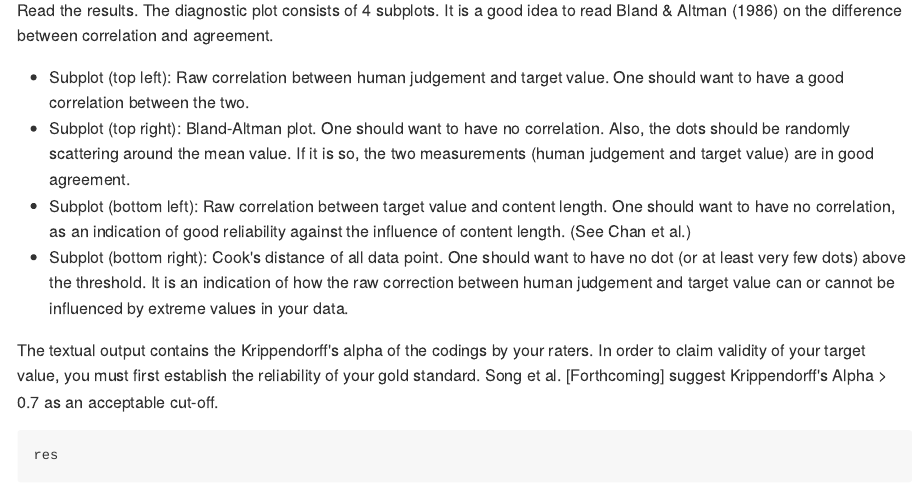
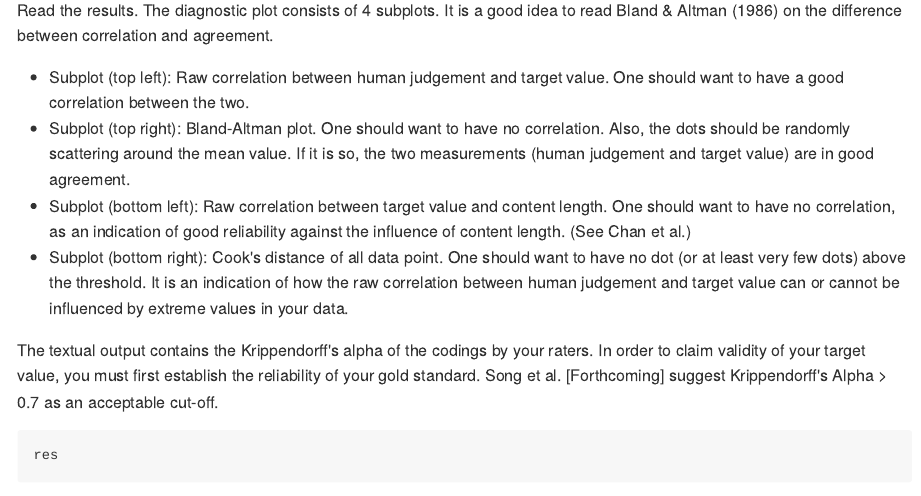
Before and after one commit to gesistsa/oolong, an R Markdown document (README.Rmd): the page in a window 1100 px wide, from 8800 px down. The pictures show the output file README.md that the author committed with the source, drawn offline in the style of GitHub; long lines of code are wrapped.

Commit message:
More stupid typos

```diff
--- a/README.Rmd
+++ b/README.Rmd
@@ -337,7 +337,7 @@ Read the results. The diagnostic plot consists of 4 subplots. It is a good idea
 * Subplot (top left): Raw correlation between human judgement and target value. One should want to have a good correlation between the two.
 * Subplot (top right): Bland-Altman plot. One should want to have no correlation. Also, the dots should be randomly scattering around the mean value. If it is so, the two measurements (human judgement and target value) are in good agreement.
 * Subplot (bottom left): Raw correlation between target value and content length. One should want to have no correlation, as an indication of good reliability against the influence of content length. (See Chan et al.)
-* Subplot (bottom right): Cook's distance of all data point. One should want to have no dot (or at least very few dots) above the threshold. It is an indication of how the raw correction between human judgement and target value can or cannot be influenced by extreme values in your data.
+* Subplot (bottom right): Cook's distance of all data point. One should want to have no dot (or at least very few dots) above the threshold. It is an indication of how the raw correlation between human judgement and target value can or cannot be influenced by extreme values in your data.
 
 The textual output contains the Krippendorff's alpha of the codings by your raters. In order to claim validity of your target value, you must first establish the reliability of your gold standard. Song et al. [Forthcoming] suggest Krippendorff's Alpha > 0.7 as an acceptable cut-off.
 
```
Also changed, not shown: README.md.
